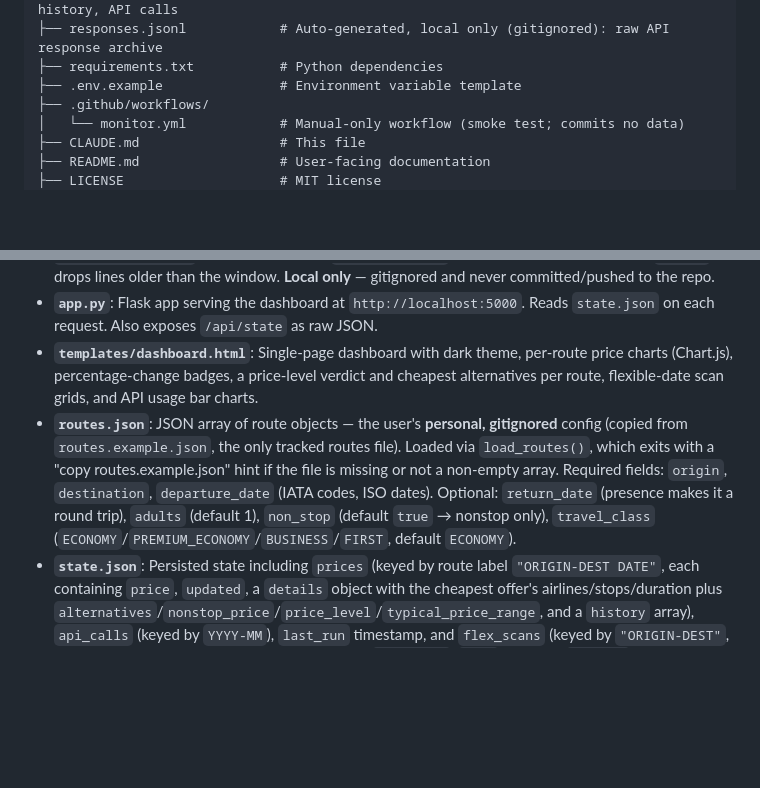
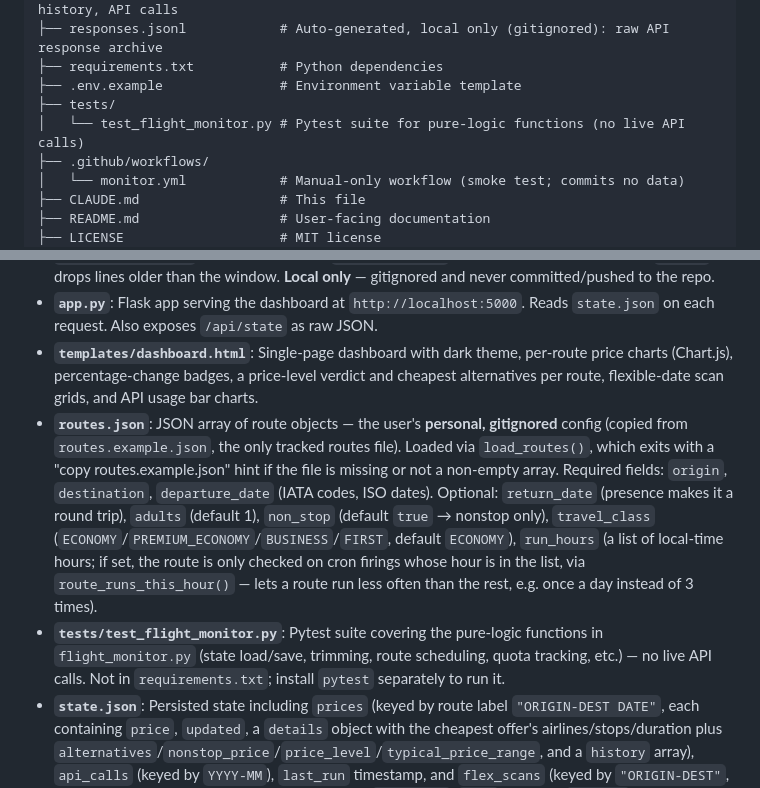
Before and after one commit to StewartRogers/FareMonkey, a Markdown page: CLAUDE.md, 2 parts joined by grey strips. Drawn GitHub-style; blank space fills up the shorter version.

```diff
--- a/CLAUDE.md
+++ b/CLAUDE.md
@@ -29,6 +29,8 @@ FareMonkey/
 ├── responses.jsonl            # Auto-generated, local only (gitignored): raw API response archive
 ├── requirements.txt           # Python dependencies
 ├── .env.example               # Environment variable template
+├── tests/
+│   └── test_flight_monitor.py # Pytest suite for pure-logic functions (no live API calls)
 ├── .github/workflows/
 │   └── monitor.yml            # Manual-only workflow (smoke test; commits no data)
 ├── CLAUDE.md                  # This file
@@ -43,7 +45,8 @@ FareMonkey/
 - **`responses.jsonl`**: Append-only archive (one JSON object per line) of every raw API response received — the full payload (all offers, `price_insights`, airports, booking tokens, etc.) with the `api_key` stripped from the recorded query. Kept **out of `state.json`** so the dashboard (which parses `state.json` on every request) stays fast. Written by `archive_response()` whenever `ARCHIVE_RESPONSES` is true. Bounded by `RETENTION_DAYS`: each run (and the on-demand `--trim`) drops lines older than the window. **Local only** — gitignored and never committed/pushed to the repo.
 - **`app.py`**: Flask app serving the dashboard at `http://localhost:5000`. Reads `state.json` on each request. Also exposes `/api/state` as raw JSON.
 - **`templates/dashboard.html`**: Single-page dashboard with dark theme, per-route price charts (Chart.js), percentage-change badges, a price-level verdict and cheapest alternatives per route, flexible-date scan grids, and API usage bar charts.
-- **`routes.json`**: JSON array of route objects — the user's **personal, gitignored** config (copied from `routes.example.json`, the only tracked routes file). Loaded via `load_routes()`, which exits with a "copy routes.example.json" hint if the file is missing or not a non-empty array. Required fields: `origin`, `destination`, `departure_date` (IATA codes, ISO dates). Optional: `return_date` (presence makes it a round trip), `adults` (default 1), `non_stop` (default `true` → nonstop only), `travel_class` (`ECONOMY`/`PREMIUM_ECONOMY`/`BUSINESS`/`FIRST`, default `ECONOMY`).
+- **`routes.json`**: JSON array of route objects — the user's **personal, gitignored** config (copied from `routes.example.json`, the only tracked routes file). Loaded via `load_routes()`, which exits with a "copy routes.example.json" hint if the file is missing or not a non-empty array. Required fields: `origin`, `destination`, `departure_date` (IATA codes, ISO dates). Optional: `return_date` (presence makes it a round trip), `adults` (default 1), `non_stop` (default `true` → nonstop only), `travel_class` (`ECONOMY`/`PREMIUM_ECONOMY`/`BUSINESS`/`FIRST`, default `ECONOMY`), `run_hours` (a list of local-time hours; if set, the route is only checked on cron firings whose hour is in the list, via `route_runs_this_hour()` — lets a route run less often than the rest, e.g. once a day instead of 3 times).
+- **`tests/test_flight_monitor.py`**: Pytest suite covering the pure-logic functions in `flight_monitor.py` (state load/save, trimming, route scheduling, quota tracking, etc.) — no live API calls. Not in `requirements.txt`; install `pytest` separately to run it.
 - **`state.json`**: Persisted state including `prices` (keyed by route label `"ORIGIN-DEST DATE"`, each containing `price`, `updated`, a `details` object with the cheapest offer's airlines/stops/duration plus `alternatives`/`nonstop_price`/`price_level`/`typical_price_range`, and a `history` array), `api_calls` (keyed by `YYYY-MM`), `last_run` timestamp, and `flex_scans` (keyed by `"ORIGIN-DEST"`, each holding the most recent flexible-date scan: `base_date`, `days`, per-date `results`, and the `cheapest` entry). Written atomically via a temp file + `os.replace` so a crash mid-write can't corrupt it.
 
 ## Data model (state.json)
```
Also changed, not shown: other parts of CLAUDE.md (+1 -1 lines), README.md (+15 -1 lines).
